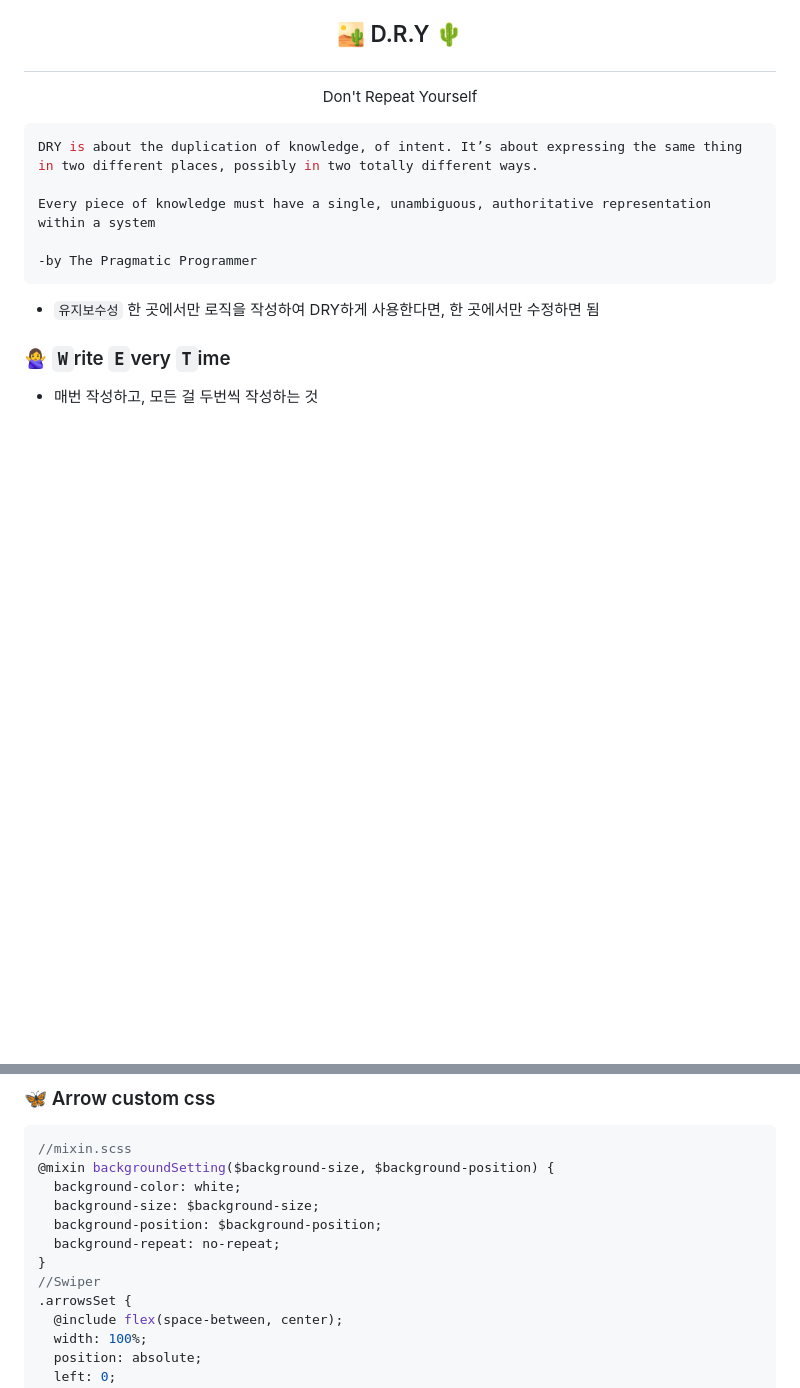
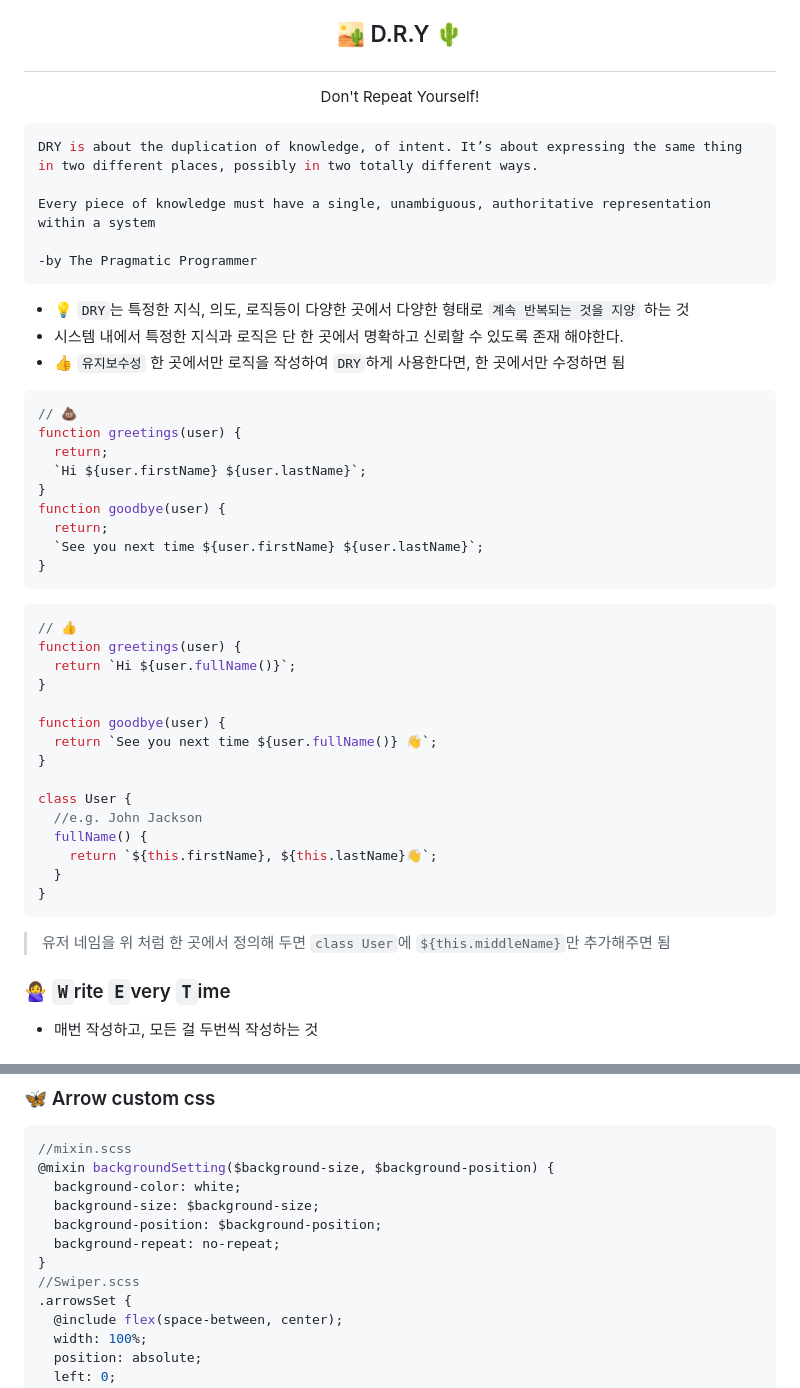
Before and after one commit to Dabnii/Dabnii.github.io, a Markdown page: Projects/2023.01/Jan.md, 2 parts joined by grey strips. Rendered like a GitHub page; blank space fills up the shorter version.

Commit message:
ADD:TIL 1/25

````diff
--- a/Projects/2023.01/Jan.md
+++ b/Projects/2023.01/Jan.md
@@ -86,7 +86,7 @@ $ git remote -v
 
 ## <p align="center">🏜️ D.R.Y 🌵</p>
 
-<p align="center">Don't Repeat Yourself</p>
+<p align="center">Don't Repeat Yourself!</p>
 
 ```jsx
 DRY is about the duplication of knowledge, of intent. It’s about expressing the same thing in two different places, possibly in two totally different ways.
@@ -96,7 +96,41 @@ Every piece of knowledge must have a single, unambiguous, authoritative represen
 -by The Pragmatic Programmer
 ```
 
-- `유지보수성` 한 곳에서만 로직을 작성하여 DRY하게 사용한다면, 한 곳에서만 수정하면 됨
+- 💡 `DRY`는 특정한 지식, 의도, 로직등이 다양한 곳에서 다양한 형태로 `계속 반복되는 것을 지양` 하는 것
+- 시스템 내에서 특정한 지식과 로직은 단 한 곳에서 명확하고 신뢰할 수 있도록 존재 해야한다.
+- 👍 `유지보수성` 한 곳에서만 로직을 작성하여 `DRY`하게 사용한다면, 한 곳에서만 수정하면 됨
+
+```jsx
+// 💩
+function greetings(user) {
+  return;
+  `Hi ${user.firstName} ${user.lastName}`;
+}
+function goodbye(user) {
+  return;
+  `See you next time ${user.firstName} ${user.lastName}`;
+}
+```
+
+```jsx
+// 👍
+function greetings(user) {
+  return `Hi ${user.fullName()}`;
+}
+
+function goodbye(user) {
+  return `See you next time ${user.fullName()} 👋`;
+}
+
+class User {
+  //e.g. John Jackson
+  fullName() {
+    return `${this.firstName}, ${this.lastName}👋`;
+  }
+}
+```
+
+> 유저 네임을 위 처럼 한 곳에서 정의해 두면 `class User`에 `${this.middleName}`만 추가해주면 됨
 
 ### 🙅‍♀️ `W`rite `E`very `T`ime
 
@@ -236,7 +272,7 @@ export default function App({ pdData }) {
   background-position: $background-position;
   background-repeat: no-repeat;
 }
-//Swiper
+//Swiper.scss
 .arrowsSet {
   @include flex(space-between, center);
   width: 100%;
````
Also changed, not shown: other parts of Projects/2023.01/Jan.md (+7 -5 lines).
